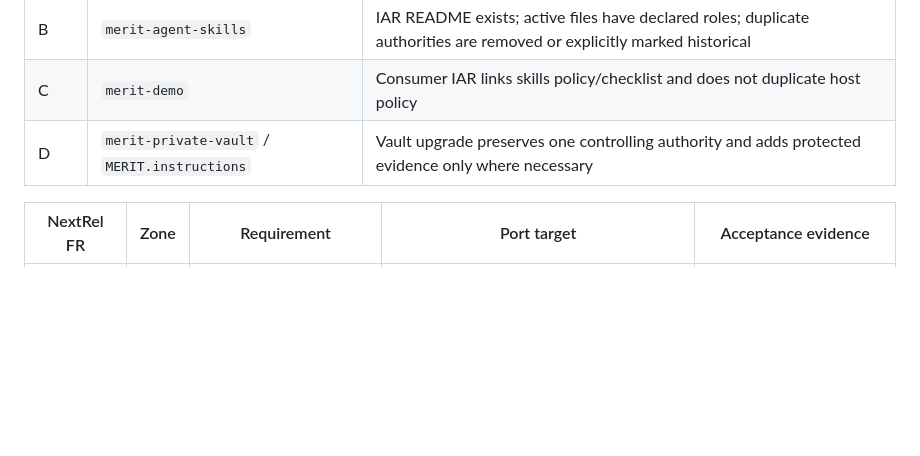
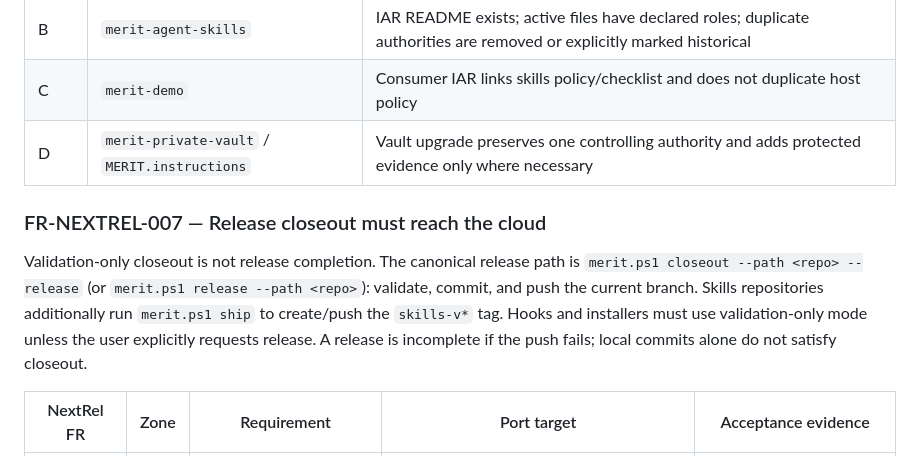
Before and after one commit to Mr-PI-Bala/merit-demo, a Markdown page: merit-demo docs/IAR/MERIT_DEMO_ECOSYSTEM_PLAN.md, the part around the change. Rendered like a GitHub page; blank space fills up the shorter version.

Commit message:
docs: enforce release closeout cloud push

```diff
--- a/merit-demo docs/IAR/MERIT_DEMO_ECOSYSTEM_PLAN.md
+++ b/merit-demo docs/IAR/MERIT_DEMO_ECOSYSTEM_PLAN.md
@@ -267,6 +267,10 @@ Keep IAR documentation to a small, role-based set. New requirements belong in th
 | C | `merit-demo` | Consumer IAR links skills policy/checklist and does not duplicate host policy |
 | D | `merit-private-vault` / `MERIT.instructions` | Vault upgrade preserves one controlling authority and adds protected evidence only where necessary |
 
+### FR-NEXTREL-007 — Release closeout must reach the cloud
+
+Validation-only closeout is not release completion. The canonical release path is `merit.ps1 closeout --path <repo> --release` (or `merit.ps1 release --path <repo>`): validate, commit, and push the current branch. Skills repositories additionally run `merit.ps1 ship` to create/push the `skills-v*` tag. Hooks and installers must use validation-only mode unless the user explicitly requests release. A release is incomplete if the push fails; local commits alone do not satisfy closeout.
+
 | NextRel FR | Zone | Requirement | Port target | Acceptance evidence |
 |---|---|---|---|---|
 | FR-NEXTREL-001 | B | Public `merit.ps1 e2e --path <repo>` and `merit.ps1 e2e:playwright --path <repo>` must dispatch the consumer's declared npm test scripts with exit-code propagation and clear diagnostics. | Port the implementation from OSS `merit-agent-skills/merit.ps1` into the master `merit.ps1` in `merit-private-vault` when that repo is activated. | Static wrapper passes; browser wrapper dispatches but is currently blocked by Windows EPERM writing existing evidence screenshots; missing package/script and non-zero child exit handling is implemented; private-vault parity test remains pending. |
```
